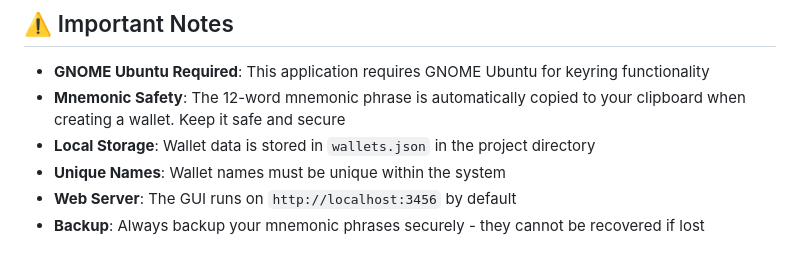
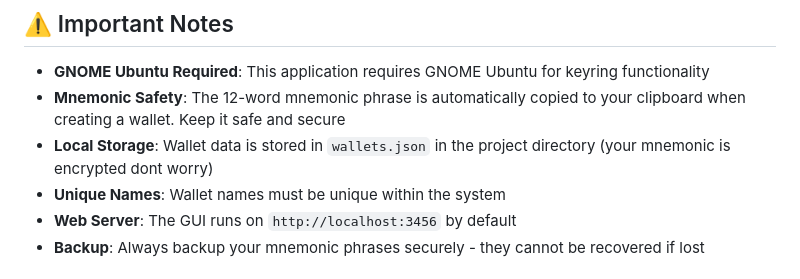
Before and after one commit to Nikolat27/cli_wallet_generator, a Markdown page: README.md, the part around the change. Drawn GitHub-style.

```diff
--- a/README.md
+++ b/README.md
@@ -200,7 +200,7 @@ go_wallet_generator/
 
 - **GNOME Ubuntu Required**: This application requires GNOME Ubuntu for keyring functionality
 - **Mnemonic Safety**: The 12-word mnemonic phrase is automatically copied to your clipboard when creating a wallet. Keep it safe and secure
-- **Local Storage**: Wallet data is stored in `wallets.json` in the project directory
+- **Local Storage**: Wallet data is stored in `wallets.json` in the project directory (your mnemonic is encrypted dont worry)
 - **Unique Names**: Wallet names must be unique within the system
 - **Web Server**: The GUI runs on `http://localhost:3456` by default
 - **Backup**: Always backup your mnemonic phrases securely - they cannot be recovered if lost
```
